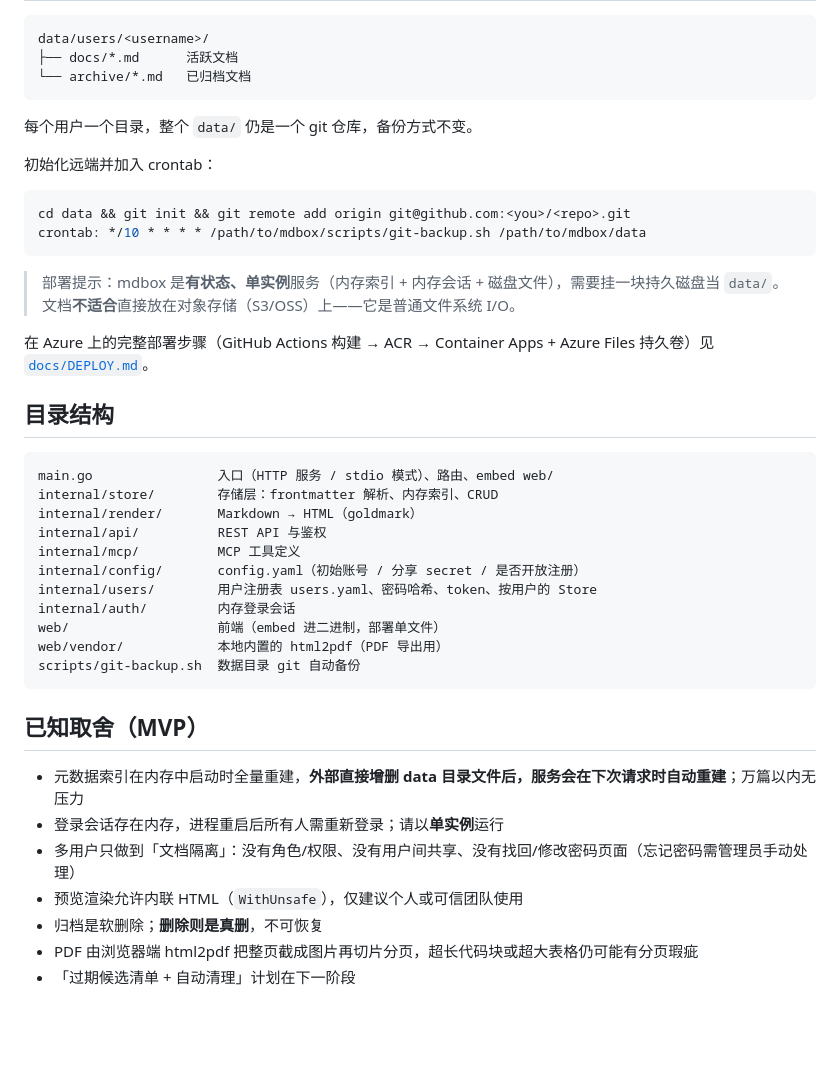
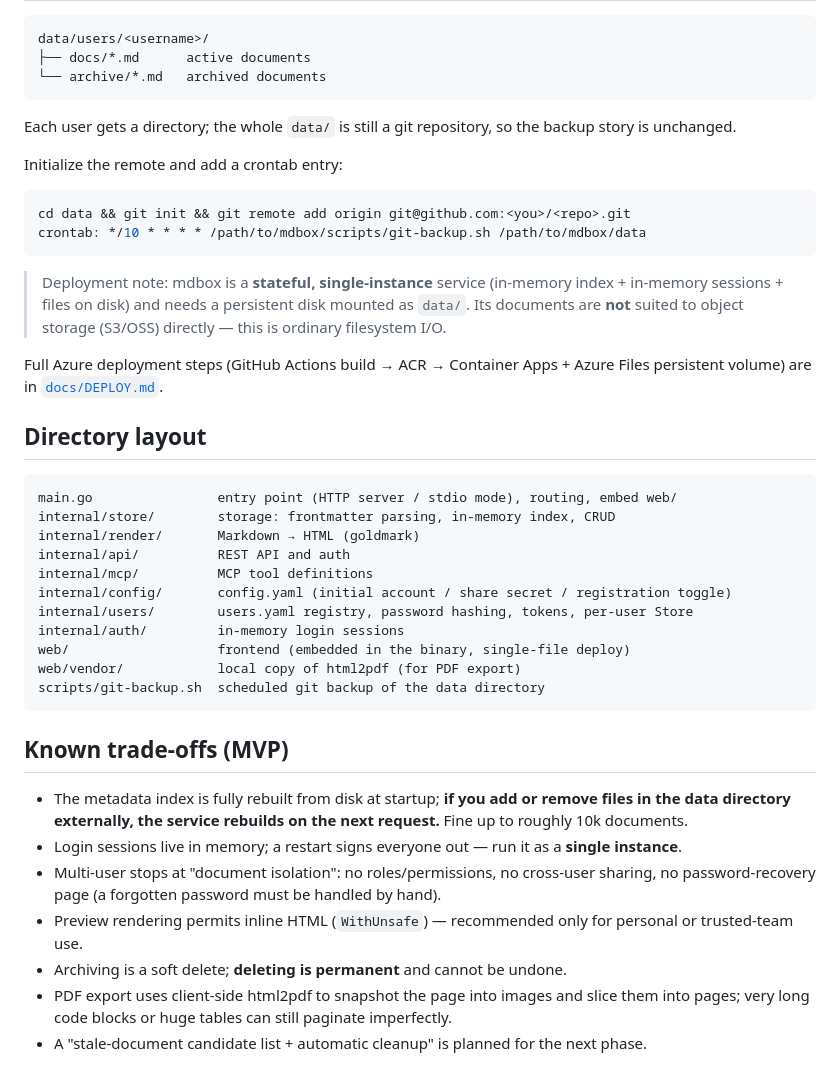
Before and after one commit to JamesYYang/mdbox, a Markdown page: README.md, the part around one of its changes. GitHub-like rendering; blank space fills up the shorter version.

````diff
--- a/README.md
+++ b/README.md
@@ -119,45 +122,45 @@ stdio 模式（本机 agent 直连，无需令牌，用 `-user` 指定为哪个
 
 ```
 data/users/<username>/
-├── docs/*.md      活跃文档
-└── archive/*.md   已归档文档
+├── docs/*.md      active documents
+└── archive/*.md   archived documents
 ```
 
-每个用户一个目录，整个 `data/` 仍是一个 git 仓库，备份方式不变。
+Each user gets a directory; the whole `data/` is still a git repository, so the backup story is unchanged.
 
-初始化远端并加入 crontab：
+Initialize the remote and add a crontab entry:
 
 ```bash
 cd data && git init && git remote add origin git@github.com:<you>/<repo>.git
 crontab: */10 * * * * /path/to/mdbox/scripts/git-backup.sh /path/to/mdbox/data
 ```
 
-> 部署提示：mdbox 是**有状态、单实例**服务（内存索引 + 内存会话 + 磁盘文件），需要挂一块持久磁盘当 `data/`。文档**不适合**直接放在对象存储（S3/OSS）上——它是普通文件系统 I/O。
+> Deployment note: mdbox is a **stateful, single-instance** service (in-memory index + in-memory sessions + files on disk) and needs a persistent disk mounted as `data/`. Its documents are **not** suited to object storage (S3/OSS) directly — this is ordinary filesystem I/O.
 
-在 Azure 上的完整部署步骤（GitHub Actions 构建 → ACR → Container Apps + Azure Files 持久卷）见 [`docs/DEPLOY.md`](docs/DEPLOY.md)。
+Full Azure deployment steps (GitHub Actions build → ACR → Container Apps + Azure Files persistent volume) are in [`docs/DEPLOY.md`](docs/DEPLOY.md).
 
-## 目录结构
+## Directory layout
 
 ```
-main.go                入口（HTTP 服务 / stdio 模式）、路由、embed web/
-internal/store/        存储层：frontmatter 解析、内存索引、CRUD
-internal/render/       Markdown → HTML（goldmark）
-internal/api/          REST API 与鉴权
-internal/mcp/          MCP 工具定义
-internal/config/       config.yaml（初始账号 / 分享 secret / 是否开放注册）
-internal/users/        用户注册表 users.yaml、密码哈希、token、按用户的 Store
-internal/auth/         内存登录会话
-web/                   前端（embed 进二进制，部署单文件）
-web/vendor/            本地内置的 html2pdf（PDF 导出用）
-scripts/git-backup.sh  数据目录 git 自动备份
+main.go                entry point (HTTP server / stdio mode), routing, embed web/
+internal/store/        storage: frontmatter parsing, in-memory index, CRUD
+internal/render/       Markdown → HTML (goldmark)
+internal/api/          REST API and auth
+internal/mcp/          MCP tool definitions
+internal/config/       config.yaml (initial account / share secret / registration toggle)
+internal/users/        users.yaml registry, password hashing, tokens, per-user Store
+internal/auth/         in-memory login sessions
+web/                   frontend (embedded in the binary, single-file deploy)
+web/vendor/            local copy of html2pdf (for PDF export)
+scripts/git-backup.sh  scheduled git backup of the data directory
 ```
 
-## 已知取舍（MVP）
+## Known trade-offs (MVP)
 
-- 元数据索引在内存中启动时全量重建，**外部直接增删 data 目录文件后，服务会在下次请求时自动重建**；万篇以内无压力
-- 登录会话存在内存，进程重启后所有人需重新登录；请以**单实例**运行
-- 多用户只做到「文档隔离」：没有角色/权限、没有用户间共享、没有找回/修改密码页面（忘记密码需管理员手动处理）
-- 预览渲染允许内联 HTML（`WithUnsafe`），仅建议个人或可信团队使用
-- 归档是软删除；**删除则是真删**，不可恢复
-- PDF 由浏览器端 html2pdf 把整页截成图片再切片分页，超长代码块或超大表格仍可能有分页瑕疵
-- 「过期候选清单 + 自动清理」计划在下一阶段
+- The metadata index is fully rebuilt from disk at startup; **if you add or remove files in the data directory externally, the service rebuilds on the next request.** Fine up to roughly 10k documents.
+- Login sessions live in memory; a restart signs everyone out — run it as a **single instance**.
+- Multi-user stops at "document isolation": no roles/permissions, no cross-user sharing, no password-recovery page (a forgotten password must be handled by hand).
+- Preview rendering permits inline HTML (`WithUnsafe`) — recommended only for personal or trusted-team use.
+- Archiving is a soft delete; **deleting is permanent** and cannot be undone.
+- PDF export uses client-side html2pdf to snapshot the page into images and slice them into pages; very long code blocks or huge tables can still paginate imperfectly.
+- A "stale-document candidate list + automatic cleanup" is planned for the next phase.
````
Also changed, not shown: other parts of README.md (+62 -59 lines), docs/DEPLOY.md (+1 -1 lines), docs/README-ZH.md (added, +166 -0 lines).
